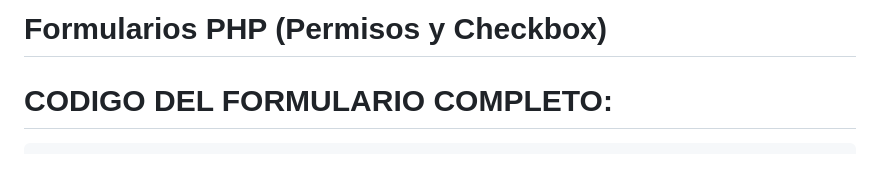
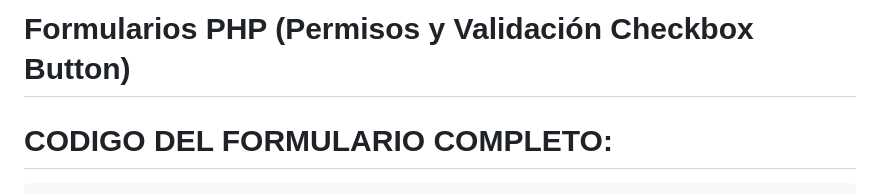
Before and after one commit to Eracres/Tutoriales_DAW, a Markdown page: DWES/Tutoriales/2. Formularios Básicos 2.md, the part around the change. Drawn GitHub-style; blank space fills up the shorter version.

```diff
--- a/DWES/Tutoriales/2. Formularios Básicos 2.md
+++ b/DWES/Tutoriales/2. Formularios Básicos 2.md
@@ -1,4 +1,4 @@
-# Formularios PHP (Permisos y Checkbox)
+# Formularios PHP (Permisos y Validación Checkbox Button)
 
 # CODIGO DEL FORMULARIO COMPLETO:
 
```
